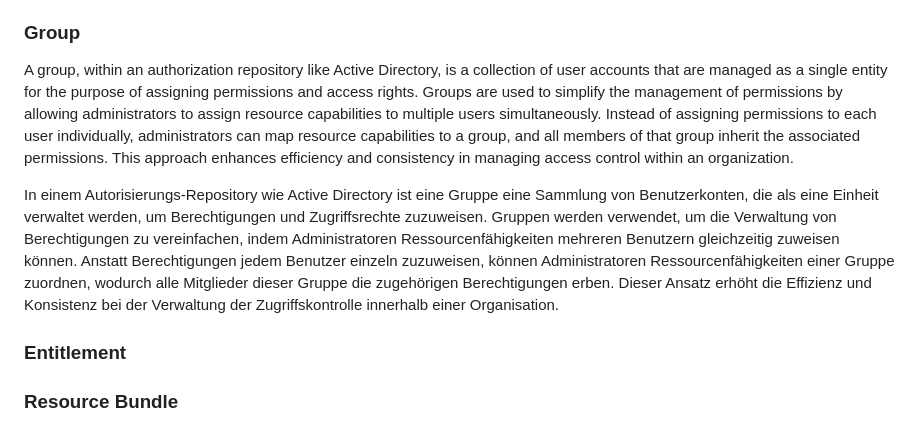
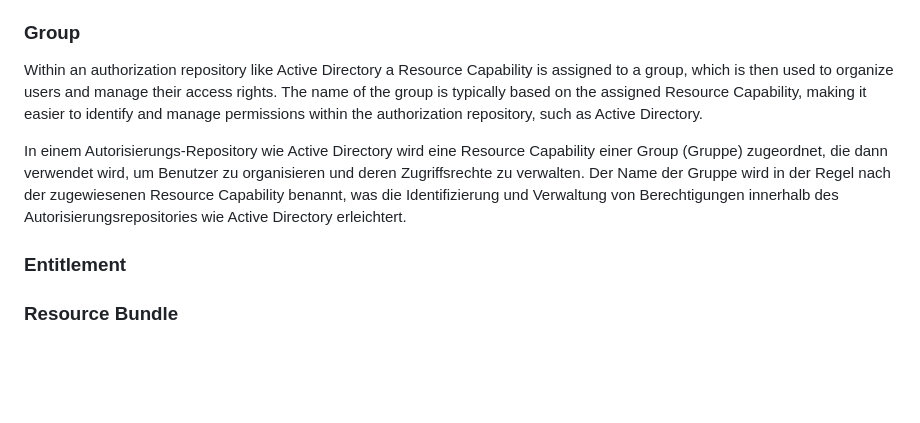
Before and after one commit to splashapp/APE, a Markdown page: README.md, the part around the change. Rendered like a GitHub page; blank space fills up the shorter version.

Commit message:
Update Terminology Group

```diff
--- a/README.md
+++ b/README.md
@@ -14,10 +14,9 @@ Resource Capability refers to the specific actions, functions, or operations tha
 Ressourcenfähigkeit bezeichnet die spezifischen Aktionen, Funktionen oder Operationen, die eine Ressource—wie eine Anwendung, ein System, eine IT-Komponente oder ein Datenbankelement—innerhalb einer IT-Umgebung ausführen kann. Dieser Begriff umfasst auch die interne Definition von Rollen innerhalb der Ressource selbst, wodurch diese Fähigkeiten auf funktionale Rollen wie “Spezialist” in komplexen Anwendungen abgebildet werden können. Während die interne Definition von Fähigkeiten die Komplexität in externen IAM-Tools reduzieren kann, sollte dies im Allgemeinen die Ausnahme und nicht die Regel sein. Idealerweise sollte das rollenbasierte Zugriffsmanagement in zentralen IAM-Systemen erfolgen, um Konsistenz und einfache Verwaltung in der gesamten Organisation zu gewährleisten. Interne Rollendefinitionen sollten nur dann verwendet werden, wenn dies zur Bewältigung spezifischer Anwendungsanforderungen oder -komplexitäten erforderlich ist.
 
 ### Group
-A group, within an authorization repository like Active Directory, is a collection of user accounts that are managed as a single entity for the purpose of assigning permissions and access rights. Groups are used to simplify the management of permissions by allowing administrators to assign resource capabilities to multiple users simultaneously. Instead of assigning permissions to each user individually, administrators can map resource capabilities to a group, and all members of that group inherit the associated permissions. This approach enhances efficiency and consistency in managing access control within an organization.
+Within an authorization repository like Active Directory a Resource Capability is assigned to a group, which is then used to organize users and manage their access rights. The name of the group is typically based on the assigned Resource Capability, making it easier to identify and manage permissions within the authorization repository, such as Active Directory.
 
-In einem Autorisierungs-Repository wie Active Directory ist eine Gruppe eine Sammlung von Benutzerkonten, die als eine Einheit verwaltet werden, um Berechtigungen und Zugriffsrechte zuzuweisen. Gruppen werden verwendet, um die Verwaltung von Berechtigungen zu vereinfachen, indem Administratoren Ressourcenfähigkeiten mehreren Benutzern gleichzeitig zuweisen können. Anstatt Berechtigungen jedem Benutzer einzeln zuzuweisen, können Administratoren Ressourcenfähigkeiten einer Gruppe zuordnen, wodurch alle Mitglieder dieser Gruppe die zugehörigen Berechtigungen erben. Dieser Ansatz erhöht die Effizienz und Konsistenz bei der Verwaltung der Zugriffskontrolle innerhalb einer Organisation.
-
+In einem Autorisierungs-Repository wie Active Directory wird eine Resource Capability  einer Group (Gruppe) zugeordnet, die dann verwendet wird, um Benutzer zu organisieren und deren Zugriffsrechte zu verwalten. Der Name der Gruppe wird in der Regel nach der zugewiesenen Resource Capability benannt, was die Identifizierung und Verwaltung von Berechtigungen innerhalb des Autorisierungsrepositories wie Active Directory erleichtert.
 
 ### Entitlement
 
```
